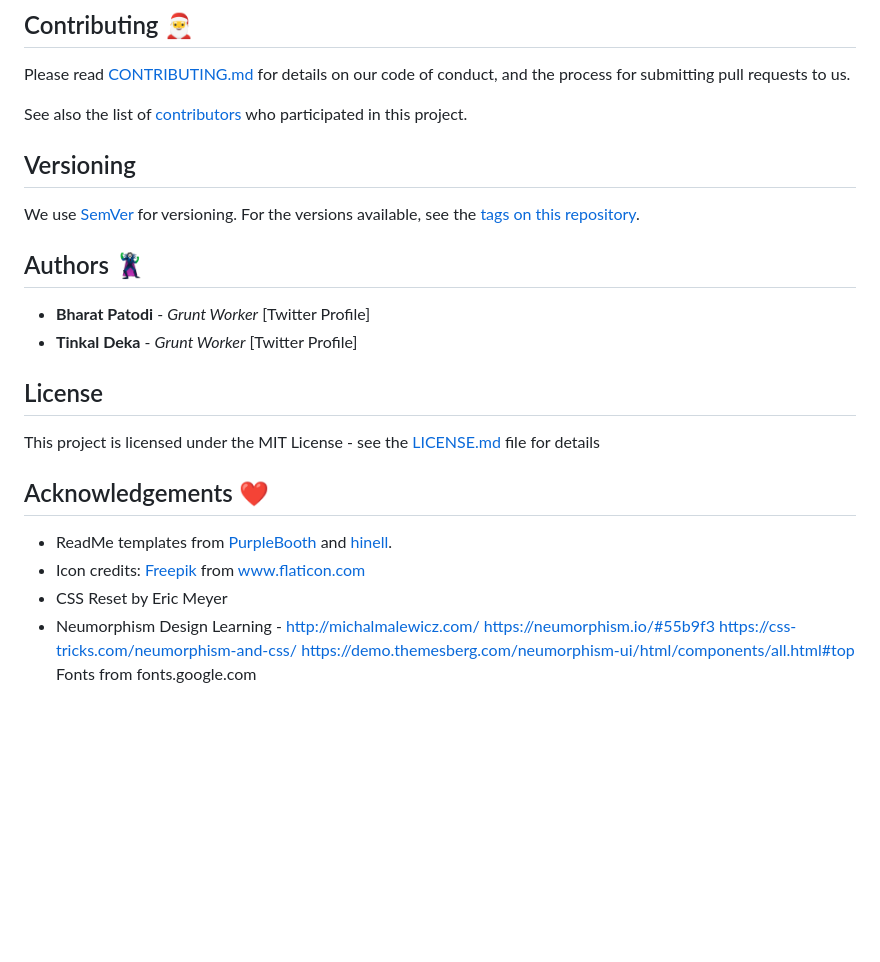
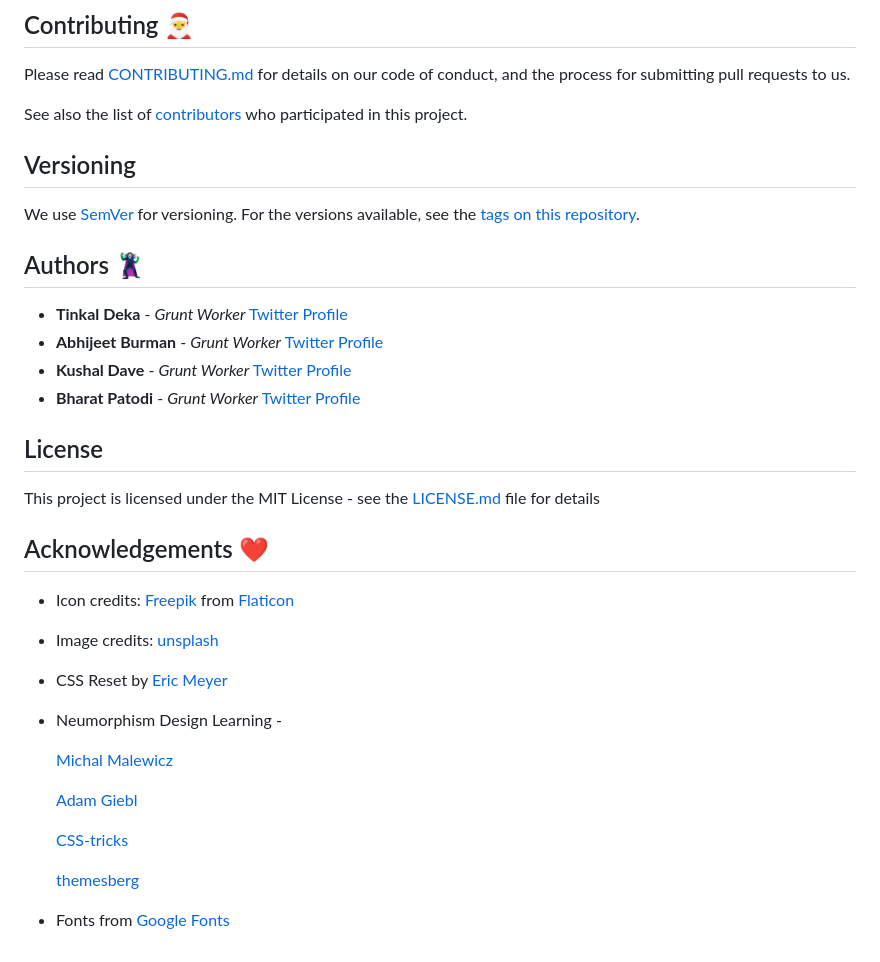
Before and after one commit to bharat-patodi/trikone, a Markdown page: README.md, the part around one of its changes. Drawn GitHub-style; blank space fills up the shorter version.

```diff
--- a/README.md
+++ b/README.md
@@ -44,8 +64,10 @@ We use [SemVer](http://semver.org/) for versioning. For the versions available,
 
 [a]: #Authors-🦹 "All the authors"
 
-- **Bharat Patodi** - _Grunt Worker_ [Twitter Profile]
-- **Tinkal Deka** - _Grunt Worker_ [Twitter Profile]
+- **Tinkal Deka** - _Grunt Worker_ [Twitter Profile](https://twitter.com/tinkal_deka)
+- **Abhijeet Burman** - _Grunt Worker_ [Twitter Profile](https://twitter.com/abhi_burman)
+- **Kushal Dave** - _Grunt Worker_ [Twitter Profile](https://twitter.com/ikushaldave)
+- **Bharat Patodi** - _Grunt Worker_ [Twitter Profile](https://twitter.com/bharatpatodi)
 
 ## License
 
@@ -57,12 +79,17 @@ This project is licensed under the MIT License - see the [LICENSE.md](LICENSE.md
 
 [ack]: #acknowledgements-❤️ "Inspirations, and code gifts"
 
-- ReadMe templates from [PurpleBooth](https://gist.github.com/PurpleBooth/109311bb0361f32d87a2) and [hinell](https://github.com/hinell/project-boilerplate/edit/master/README.md).
-- Icon credits: <a href="http://www.freepik.com/" title="Freepik">Freepik</a> from <a href="https://www.flaticon.com/" title="Flaticon"> www.flaticon.com</a>
-- CSS Reset by Eric Meyer
+- Icon credits: [Freepik](http://www.freepik.com/) from [Flaticon](https://www.flaticon.com/)
+- Image credits: [unsplash](www.unsplash.com)
+- CSS Reset by [Eric Meyer](https://meyerweb.com/eric/tools/css/reset/)
 - Neumorphism Design Learning -
-  http://michalmalewicz.com/
-  https://neumorphism.io/#55b9f3
-  https://css-tricks.com/neumorphism-and-css/
-  https://demo.themesberg.com/neumorphism-ui/html/components/all.html#top
-  Fonts from fonts.google.com
+
+  [Michal Malewicz](http://michalmalewicz.com/)
+
+  [Adam Giebl](https://neumorphism.io/#55b9f3)
+
+  [CSS-tricks](https://css-tricks.com/neumorphism-and-css/)
+
+  [themesberg](https://demo.themesberg.com/neumorphism-ui/html/components/all.html#top)
+
+- Fonts from [Google Fonts](fonts.google.com)
```
Also changed, not shown: other parts of README.md (+31 -11 lines), contributing.md (added, +87 -0 lines), credits.md (+2 -0 lines), assets/images/icons/pine-cone100x100.png (added), assets/images/icons/pine-cone25x25.png (added), assets/images/screengrab/trikone-screengrab-part-01.png (added), assets/images/screengrab/trikone-screengrab-part-02.png (added), assets/images/screengrab/trikone-screengrab-part-03.png (added), assets/images/screengrab/trikone-screengrab-part-04.png (added), 6 other files.
